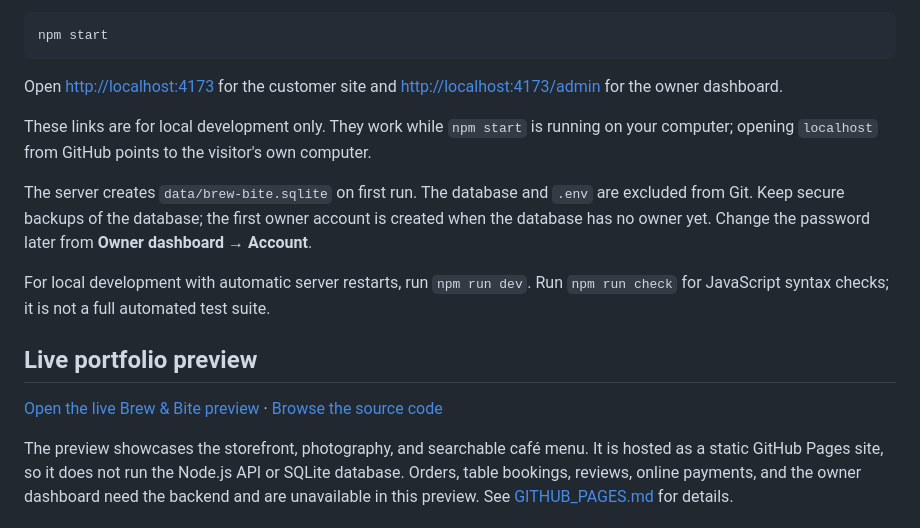
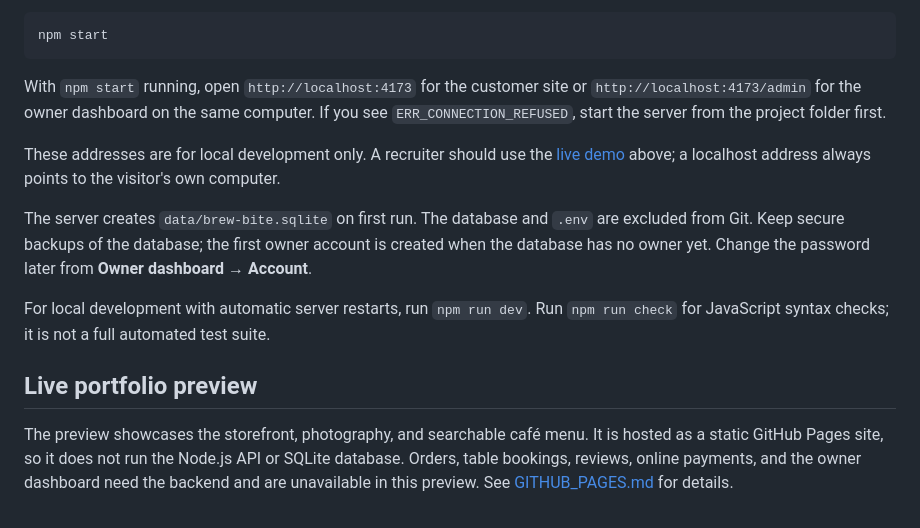
Before and after one commit to Yash301201/Brew-bit-website, a Markdown page: README.md, the part around the change. GitHub-like rendering.

Commit message:
Replace dead localhost links with live demo guidance

````diff
--- a/README.md
+++ b/README.md
@@ -77,17 +77,15 @@ Start the app:
 npm start
 ```
 
-Open [http://localhost:4173](http://localhost:4173) for the customer site and [http://localhost:4173/admin](http://localhost:4173/admin) for the owner dashboard.
+With `npm start` running, open `http://localhost:4173` for the customer site or `http://localhost:4173/admin` for the owner dashboard on the same computer. If you see `ERR_CONNECTION_REFUSED`, start the server from the project folder first.
 
-These links are for local development only. They work while `npm start` is running on your computer; opening `localhost` from GitHub points to the visitor's own computer.
+These addresses are for local development only. A recruiter should use the [live demo](https://yash301201.github.io/Brew-bit-website/) above; a localhost address always points to the visitor's own computer.
 
 The server creates `data/brew-bite.sqlite` on first run. The database and `.env` are excluded from Git. Keep secure backups of the database; the first owner account is created when the database has no owner yet. Change the password later from **Owner dashboard → Account**.
 
 For local development with automatic server restarts, run `npm run dev`. Run `npm run check` for JavaScript syntax checks; it is not a full automated test suite.
 
 ## Live portfolio preview
-
-[Open the live Brew & Bite preview](https://yash301201.github.io/Brew-bit-website/) · [Browse the source code](https://github.com/Yash301201/Brew-bit-website)
 
 The preview showcases the storefront, photography, and searchable café menu. It is hosted as a static GitHub Pages site, so it does not run the Node.js API or SQLite database. Orders, table bookings, reviews, online payments, and the owner dashboard need the backend and are unavailable in this preview. See [GITHUB_PAGES.md](GITHUB_PAGES.md) for details.
 
````
